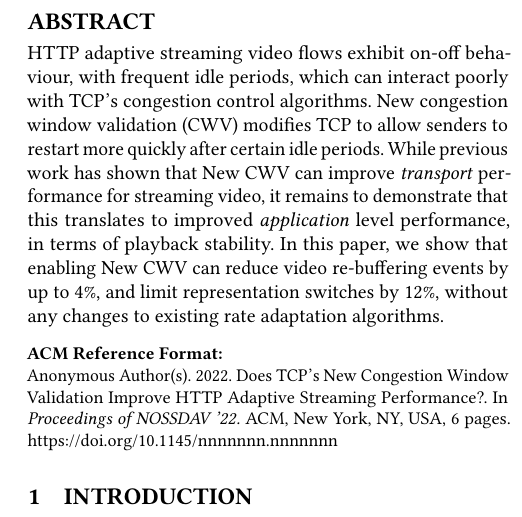
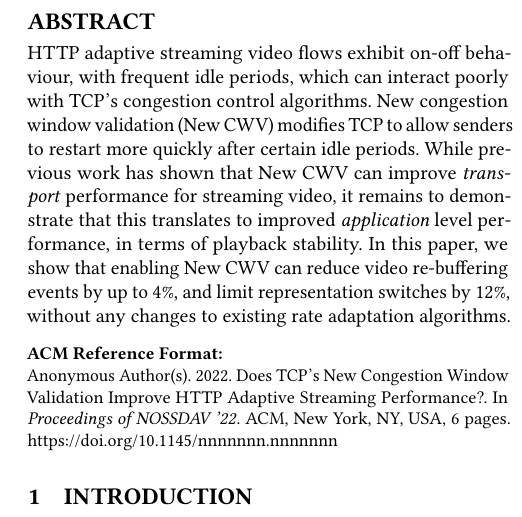
Before and after one commit to glasgow-ipl/newcwv-nossdav2022, a LaTeX paper (doc/paper/papers/paper.tex): part of one column of page 1 of 6, cut so that both start at the same text. Compiled offline with pdfLaTeX.

Commit message:
Abstract tweak

```diff
--- a/doc/paper/papers/paper.tex
+++ b/doc/paper/papers/paper.tex
@@ -71,7 +71,7 @@
   %  - Say what your solution achieves
   %  - Say what follows from your solution
 
-HTTP adaptive streaming video flows exhibit on-off behaviour, with frequent idle periods, which can interact poorly with TCP's congestion control algorithms. New congestion window validation (CWV) modifies TCP to allow senders to restart more quickly after certain idle periods. While previous work has shown that New CWV can improve \emph{transport} performance for streaming video, it remains to demonstrate that this translates to improved \emph{application} level performance, in terms of playback stability. In this paper, we show that enabling New CWV can reduce video re-buffering events by up to 4\%, and limit representation switches by 12\%, without any changes to existing rate adaptation algorithms.
+HTTP adaptive streaming video flows exhibit on-off behaviour, with frequent idle periods, which can interact poorly with TCP's congestion control algorithms. New congestion window validation (New CWV) modifies TCP to allow senders to restart more quickly after certain idle periods. While previous work has shown that New CWV can improve \emph{transport} performance for streaming video, it remains to demonstrate that this translates to improved \emph{application} level performance, in terms of playback stability. In this paper, we show that enabling New CWV can reduce video re-buffering events by up to 4\%, and limit representation switches by 12\%, without any changes to existing rate adaptation algorithms.
 
 \end{abstract}
 \maketitle
```
